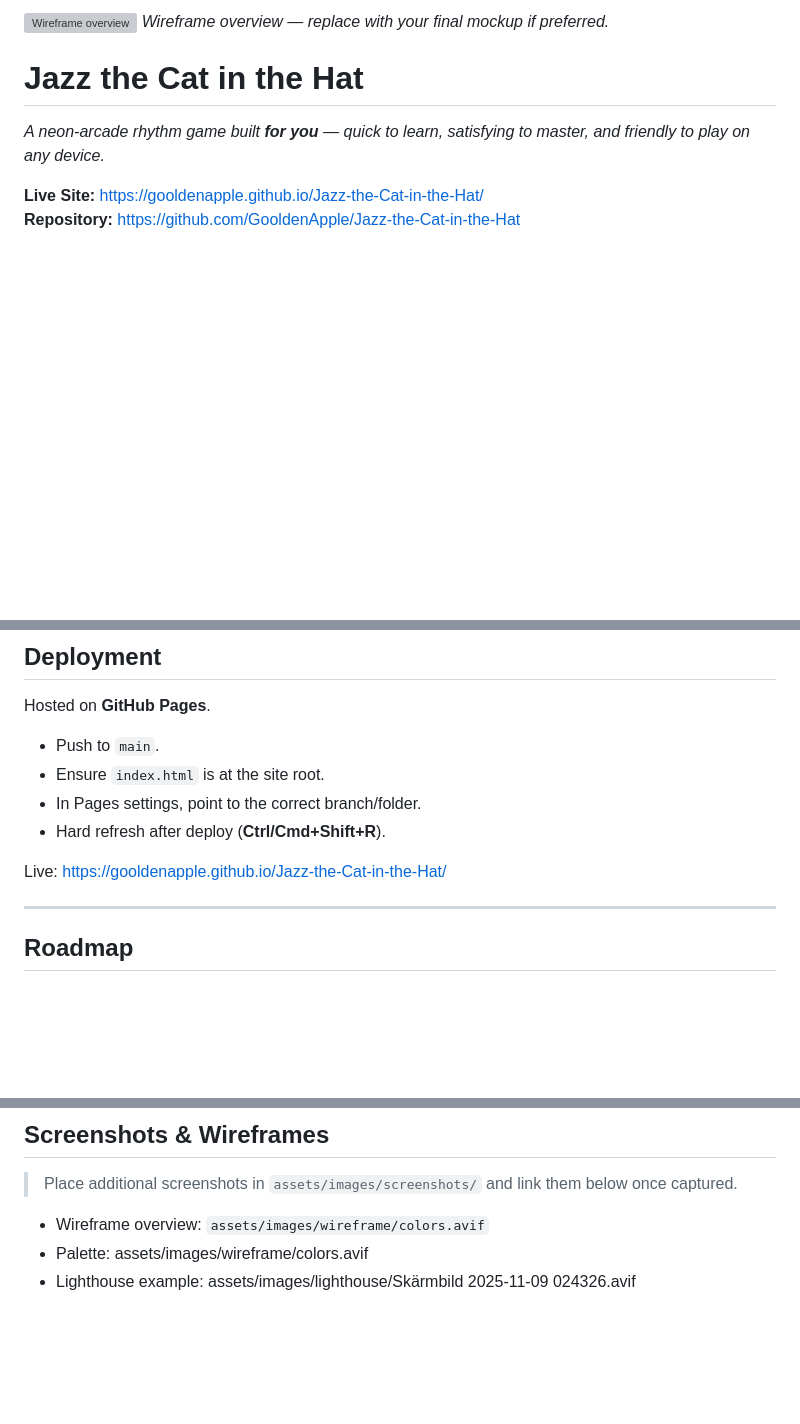
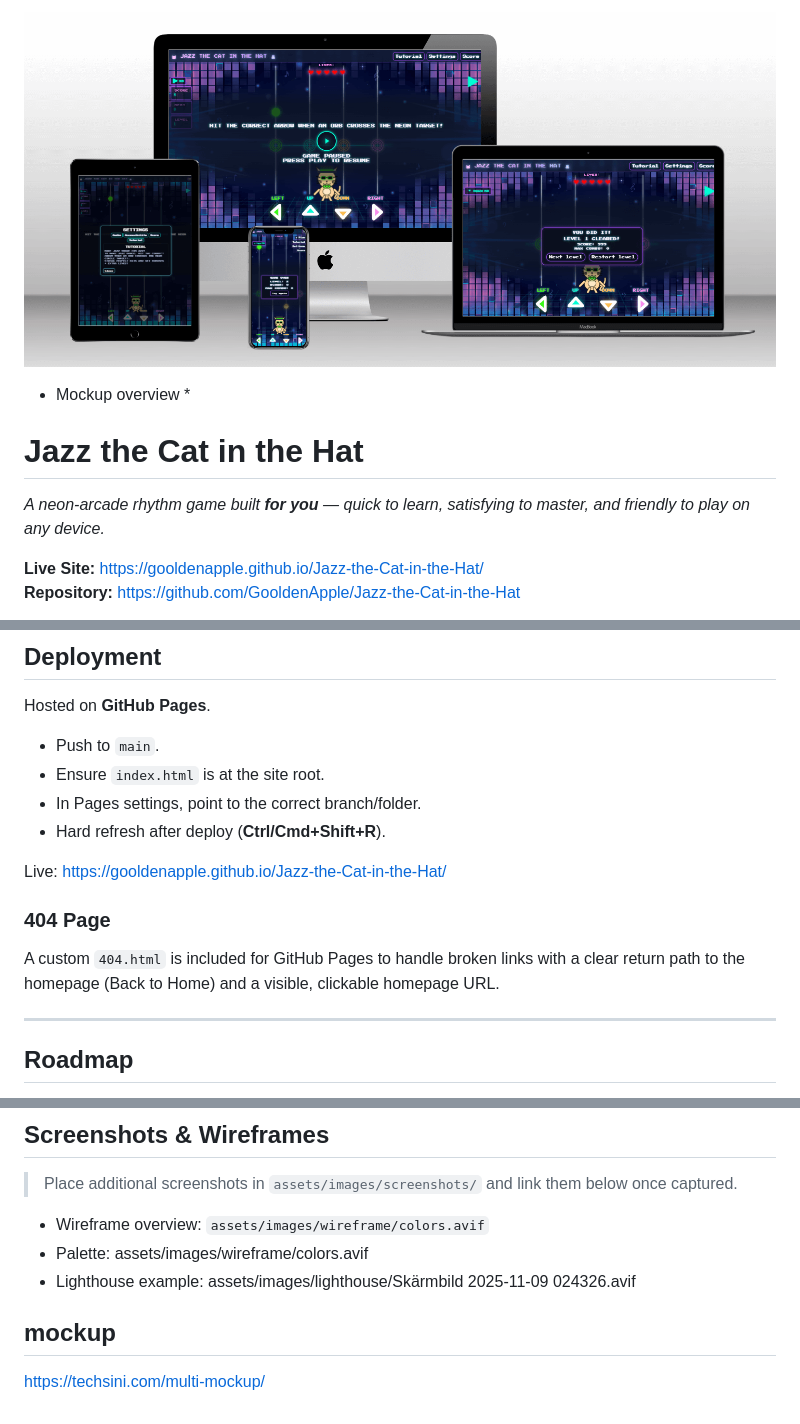
Before and after one commit to GooldenApple/Jazz-the-Cat-in-the-Hat, a Markdown page: README.md, 3 parts joined by grey strips. Rendered like a GitHub page; pictures changed too: assets/images/mockup.png (added); blank space fills up the shorter version; grey boxes are pictures that could not be loaded.

```diff
--- a/README.md
+++ b/README.md
@@ -1,5 +1,5 @@
-![Wireframe overview](assets/images/wireframe/colors.avif)
-*Wireframe overview — replace with your final mockup if preferred.*
+![Mockup overview](assets/images/mockup.png)
+* Mockup overview *
 
 # Jazz the Cat in the Hat
 
@@ -518,6 +519,10 @@ Hosted on **GitHub Pages**.
 
 Live: <https://gooldenapple.github.io/Jazz-the-Cat-in-the-Hat/>
 
+### 404 Page
+A custom `404.html` is included for GitHub Pages to handle broken links with a clear return path to the homepage (Back to Home) and a visible, clickable homepage URL.
+
+
 ---
 
 ## Roadmap
@@ -563,3 +574,6 @@ Custom SVG character and UI graphics created for this project.
 - Wireframe overview: `assets/images/wireframe/colors.avif`
 - Palette: assets/images/wireframe/colors.avif
 - Lighthouse example: assets/images/lighthouse/Skärmbild 2025-11-09 024326.avif
+
+## mockup
+https://techsini.com/multi-mockup/
```
Also changed, not shown: other parts of README.md (+7 -0 lines), 9 other files.
